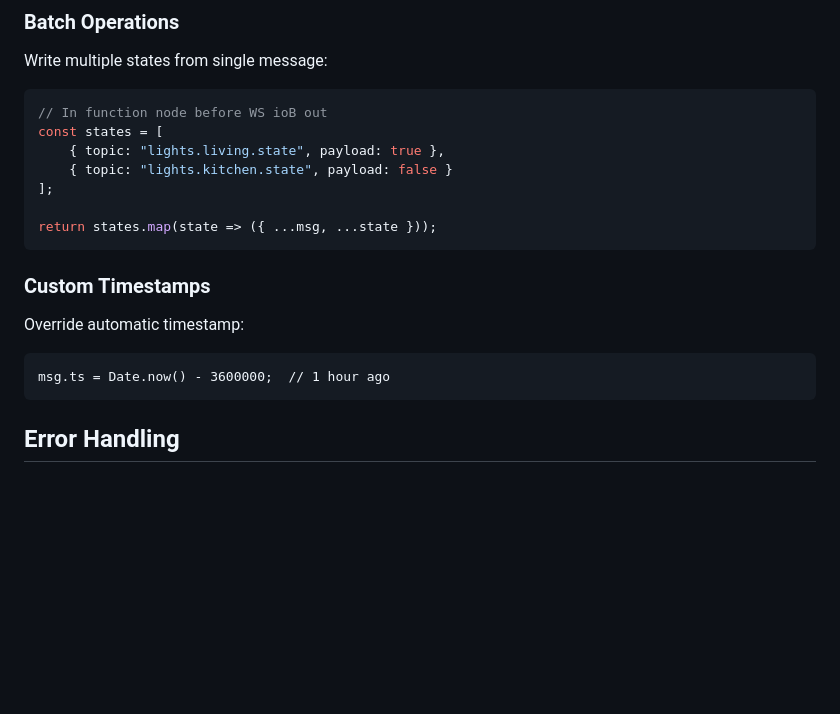
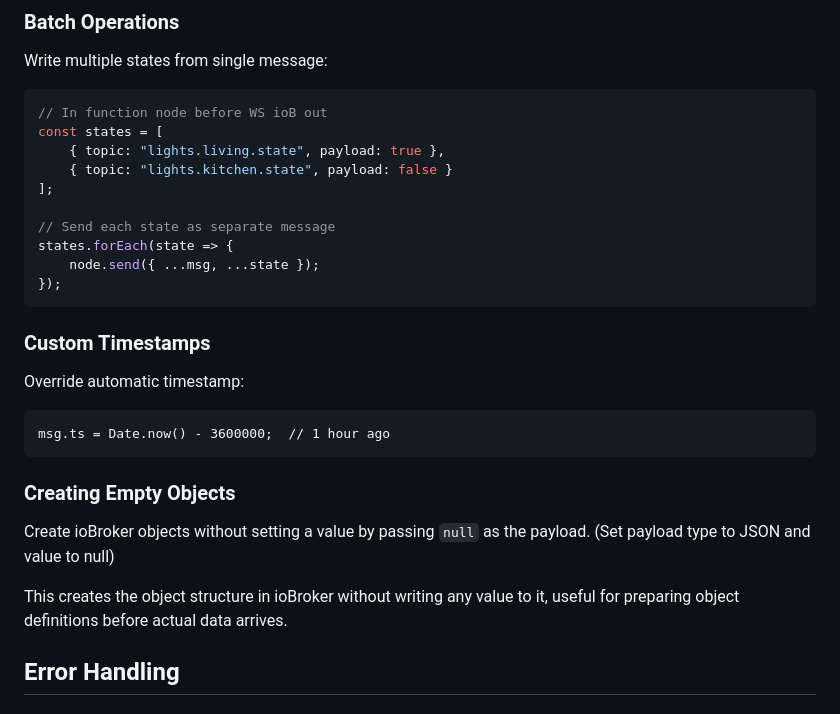
Before and after one commit to Marc-Berg/node-red-contrib-iobroker, a Markdown page: docs/nodes/iob-out.md, the part around the change. Rendered like a GitHub page; blank space fills up the shorter version.

Commit message:
Docs: add empty object creation and fix batch operations example

````diff
--- a/docs/nodes/iob-out.md
+++ b/docs/nodes/iob-out.md
@@ -110,7 +110,10 @@ const states = [
     { topic: "lights.kitchen.state", payload: false }
 ];
 
-return states.map(state => ({ ...msg, ...state }));
+// Send each state as separate message
+states.forEach(state => {
+    node.send({ ...msg, ...state });
+});
 ```
 
 ### Custom Timestamps
@@ -118,6 +121,11 @@ Override automatic timestamp:
 ```
 msg.ts = Date.now() - 3600000;  // 1 hour ago
 ```
+
+### Creating Empty Objects
+Create ioBroker objects without setting a value by passing `null` as the payload. (Set payload type to JSON and value to null)
+
+This creates the object structure in ioBroker without writing any value to it, useful for preparing object definitions before actual data arrives.
 
 ## Error Handling
 
````
